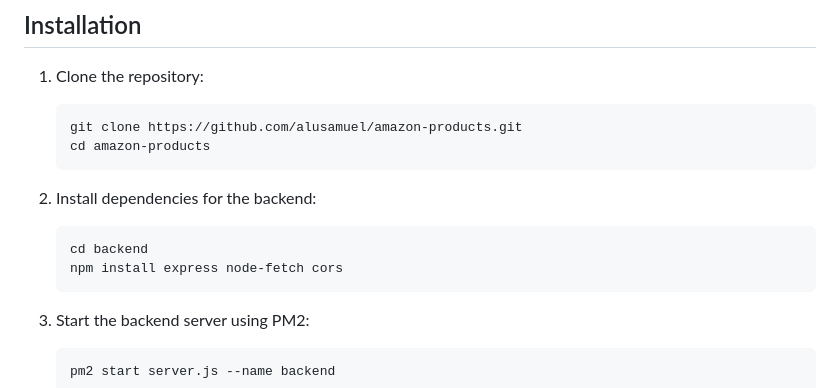
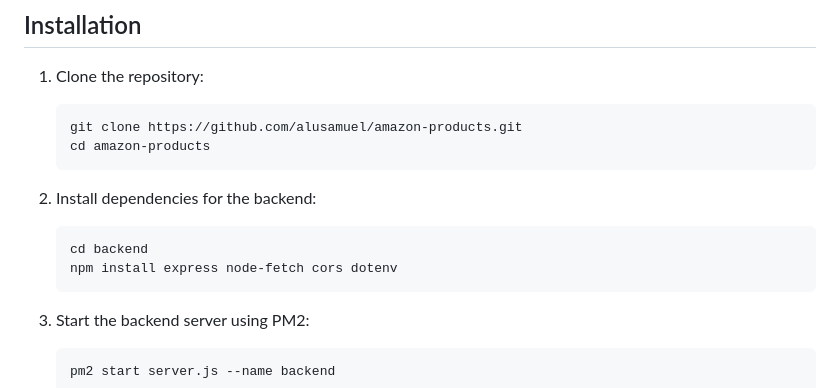
Before and after one commit to alusamuel/amazon-products, a Markdown page: README.md, the part around the change. Drawn GitHub-style.

````diff
--- a/README.md
+++ b/README.md
@@ -47,7 +47,7 @@ The application fetches product data from an external API (currently using a dem
 2. Install dependencies for the backend:
    ```bash
    cd backend
-   npm install express node-fetch cors
+   npm install express node-fetch cors dotenv
    ```
 
 3. Start the backend server using PM2:
````
